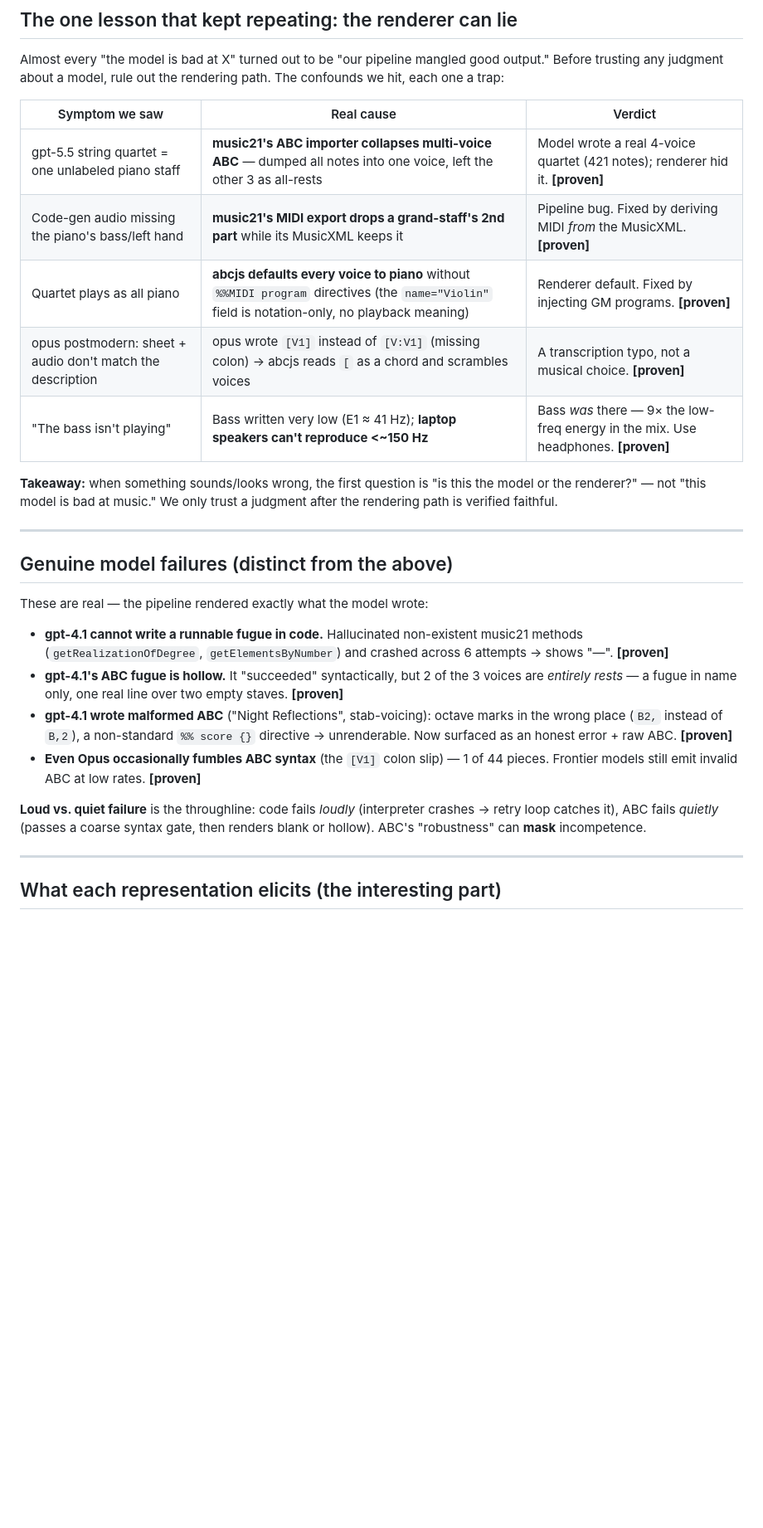
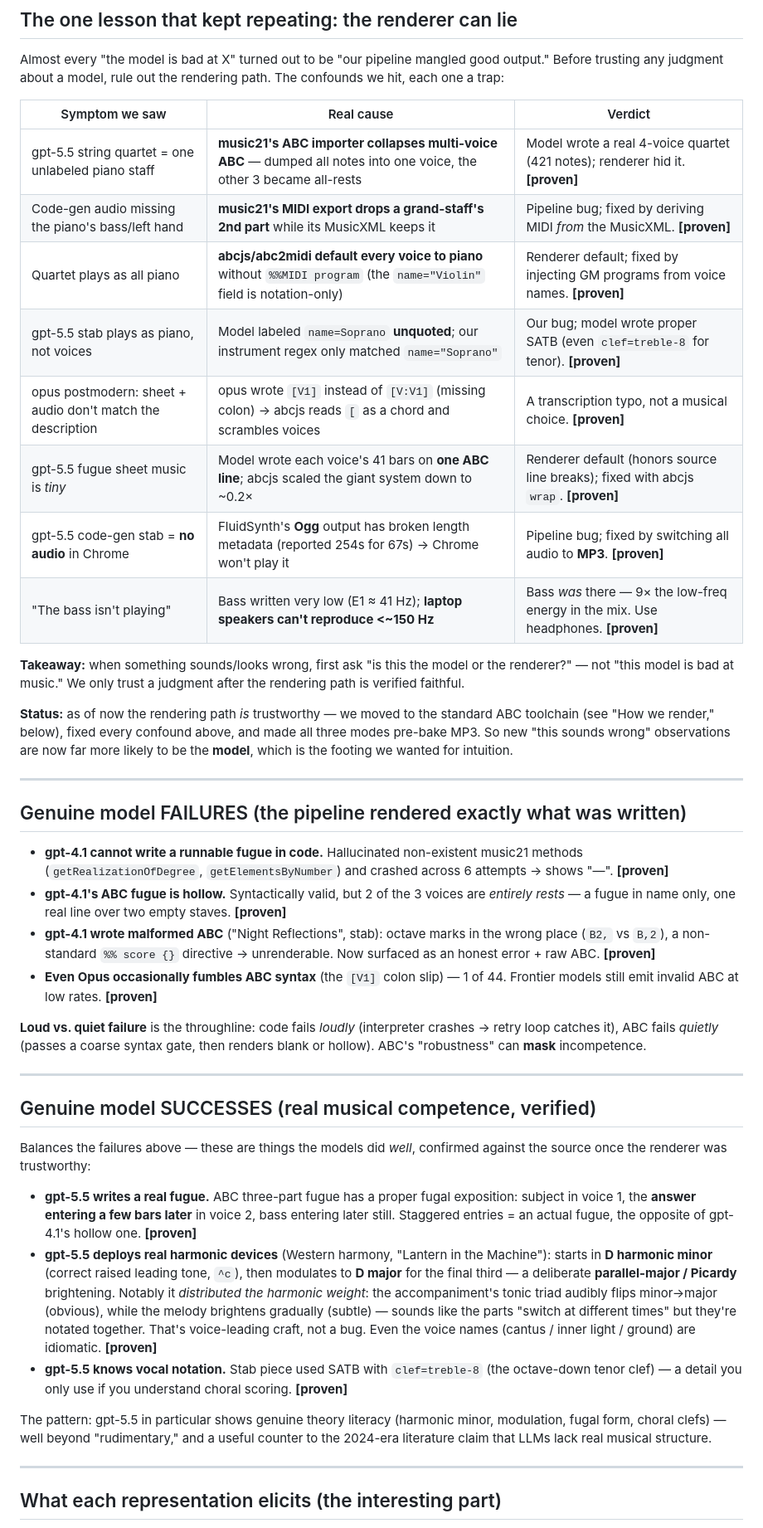
Before and after one commit to nateykang/llm-music-expression, a Markdown page: docs/observations.md, the part around one of its changes. Shown at 83% size. Drawn GitHub-style; blank space fills up the shorter version.

```diff
--- a/docs/observations.md
+++ b/docs/observations.md
@@ -17,37 +17,70 @@ The confounds we hit, each one a trap:
 
 | Symptom we saw | Real cause | Verdict |
 |---|---|---|
-| gpt-5.5 string quartet = one unlabeled piano staff | **music21's ABC importer collapses multi-voice ABC** — dumped all notes into one voice, left the other 3 as all-rests | Model wrote a real 4-voice quartet (421 notes); renderer hid it. **[proven]** |
-| Code-gen audio missing the piano's bass/left hand | **music21's MIDI export drops a grand-staff's 2nd part** while its MusicXML keeps it | Pipeline bug. Fixed by deriving MIDI *from* the MusicXML. **[proven]** |
-| Quartet plays as all piano | **abcjs defaults every voice to piano** without `%%MIDI program` directives (the `name="Violin"` field is notation-only, no playback meaning) | Renderer default. Fixed by injecting GM programs. **[proven]** |
+| gpt-5.5 string quartet = one unlabeled piano staff | **music21's ABC importer collapses multi-voice ABC** — dumped all notes into one voice, the other 3 became all-rests | Model wrote a real 4-voice quartet (421 notes); renderer hid it. **[proven]** |
+| Code-gen audio missing the piano's bass/left hand | **music21's MIDI export drops a grand-staff's 2nd part** while its MusicXML keeps it | Pipeline bug; fixed by deriving MIDI *from* the MusicXML. **[proven]** |
+| Quartet plays as all piano | **abcjs/abc2midi default every voice to piano** without `%%MIDI program` (the `name="Violin"` field is notation-only) | Renderer default; fixed by injecting GM programs from voice names. **[proven]** |
+| gpt-5.5 stab plays as piano, not voices | Model labeled `name=Soprano` **unquoted**; our instrument regex only matched `name="Soprano"` | Our bug; model wrote proper SATB (even `clef=treble-8` for tenor). **[proven]** |
 | opus postmodern: sheet + audio don't match the description | opus wrote `[V1]` instead of `[V:V1]` (missing colon) → abcjs reads `[` as a chord and scrambles voices | A transcription typo, not a musical choice. **[proven]** |
+| gpt-5.5 fugue sheet music is *tiny* | Model wrote each voice's 41 bars on **one ABC line**; abcjs scaled the giant system down to ~0.2× | Renderer default (honors source line breaks); fixed with abcjs `wrap`. **[proven]** |
+| gpt-5.5 code-gen stab = **no audio** in Chrome | FluidSynth's **Ogg** output has broken length metadata (reported 254s for 67s) → Chrome won't play it | Pipeline bug; fixed by switching all audio to **MP3**. **[proven]** |
 | "The bass isn't playing" | Bass written very low (E1 ≈ 41 Hz); **laptop speakers can't reproduce <~150 Hz** | Bass *was* there — 9× the low-freq energy in the mix. Use headphones. **[proven]** |
 
-**Takeaway:** when something sounds/looks wrong, the first question is "is this the
-model or the renderer?" — not "this model is bad at music." We only trust a
-judgment after the rendering path is verified faithful.
+**Takeaway:** when something sounds/looks wrong, first ask "is this the model or the
+renderer?" — not "this model is bad at music." We only trust a judgment after the
+rendering path is verified faithful.
+
+**Status:** as of now the rendering path *is* trustworthy — we moved to the standard
+ABC toolchain (see "How we render," below), fixed every confound above, and made all
+three modes pre-bake MP3. So new "this sounds wrong" observations are now far more
+likely to be the **model**, which is the footing we wanted for intuition.
 
 ---
 
-## Genuine model failures (distinct from the above)
-
-These are real — the pipeline rendered exactly what the model wrote:
+## Genuine model FAILURES (the pipeline rendered exactly what was written)
 
 - **gpt-4.1 cannot write a runnable fugue in code.** Hallucinated non-existent
   music21 methods (`getRealizationOfDegree`, `getElementsByNumber`) and crashed
   across 6 attempts → shows "—". **[proven]**
-- **gpt-4.1's ABC fugue is hollow.** It "succeeded" syntactically, but 2 of the 3
-  voices are *entirely rests* — a fugue in name only, one real line over two empty
-  staves. **[proven]**
-- **gpt-4.1 wrote malformed ABC** ("Night Reflections", stab-voicing): octave marks
-  in the wrong place (`B2,` instead of `B,2`), a non-standard `%% score {}`
-  directive → unrenderable. Now surfaced as an honest error + raw ABC. **[proven]**
-- **Even Opus occasionally fumbles ABC syntax** (the `[V1]` colon slip) — 1 of 44
-  pieces. Frontier models still emit invalid ABC at low rates. **[proven]**
+- **gpt-4.1's ABC fugue is hollow.** Syntactically valid, but 2 of the 3 voices are
+  *entirely rests* — a fugue in name only, one real line over two empty staves.
+  **[proven]**
+- **gpt-4.1 wrote malformed ABC** ("Night Reflections", stab): octave marks in the
+  wrong place (`B2,` vs `B,2`), a non-standard `%% score {}` directive →
+  unrenderable. Now surfaced as an honest error + raw ABC. **[proven]**
+- **Even Opus occasionally fumbles ABC syntax** (the `[V1]` colon slip) — 1 of 44.
+  Frontier models still emit invalid ABC at low rates. **[proven]**
 
 **Loud vs. quiet failure** is the throughline: code fails *loudly* (interpreter
-crashes → retry loop catches it), ABC fails *quietly* (passes a coarse syntax
-gate, then renders blank or hollow). ABC's "robustness" can **mask** incompetence.
+crashes → retry loop catches it), ABC fails *quietly* (passes a coarse syntax gate,
+then renders blank or hollow). ABC's "robustness" can **mask** incompetence.
+
+---
+
+## Genuine model SUCCESSES (real musical competence, verified)
+
+Balances the failures above — these are things the models did *well*, confirmed
+against the source once the renderer was trustworthy:
+
+- **gpt-5.5 writes a real fugue.** ABC three-part fugue has a proper fugal
+  exposition: subject in voice 1, the **answer entering a few bars later** in voice
+  2, bass entering later still. Staggered entries = an actual fugue, the opposite of
+  gpt-4.1's hollow one. **[proven]**
+- **gpt-5.5 deploys real harmonic devices** (Western harmony, "Lantern in the
+  Machine"): starts in **D harmonic minor** (correct raised leading tone, `^c`),
+  then modulates to **D major** for the final third — a deliberate **parallel-major
+  / Picardy** brightening. Notably it *distributed the harmonic weight*: the
+  accompaniment's tonic triad audibly flips minor→major (obvious), while the melody
+  brightens gradually (subtle) — sounds like the parts "switch at different times"
+  but they're notated together. That's voice-leading craft, not a bug. Even the
+  voice names (cantus / inner light / ground) are idiomatic. **[proven]**
+- **gpt-5.5 knows vocal notation.** Stab piece used SATB with `clef=treble-8` (the
+  octave-down tenor clef) — a detail you only use if you understand choral scoring.
+  **[proven]**
+
+The pattern: gpt-5.5 in particular shows genuine theory literacy (harmonic minor,
+modulation, fugal form, choral clefs) — well beyond "rudimentary," and a useful
+counter to the 2024-era literature claim that LLMs lack real musical structure.
 
 ---
 
```
Also changed, not shown: other parts of docs/observations.md (+58 -32 lines).
